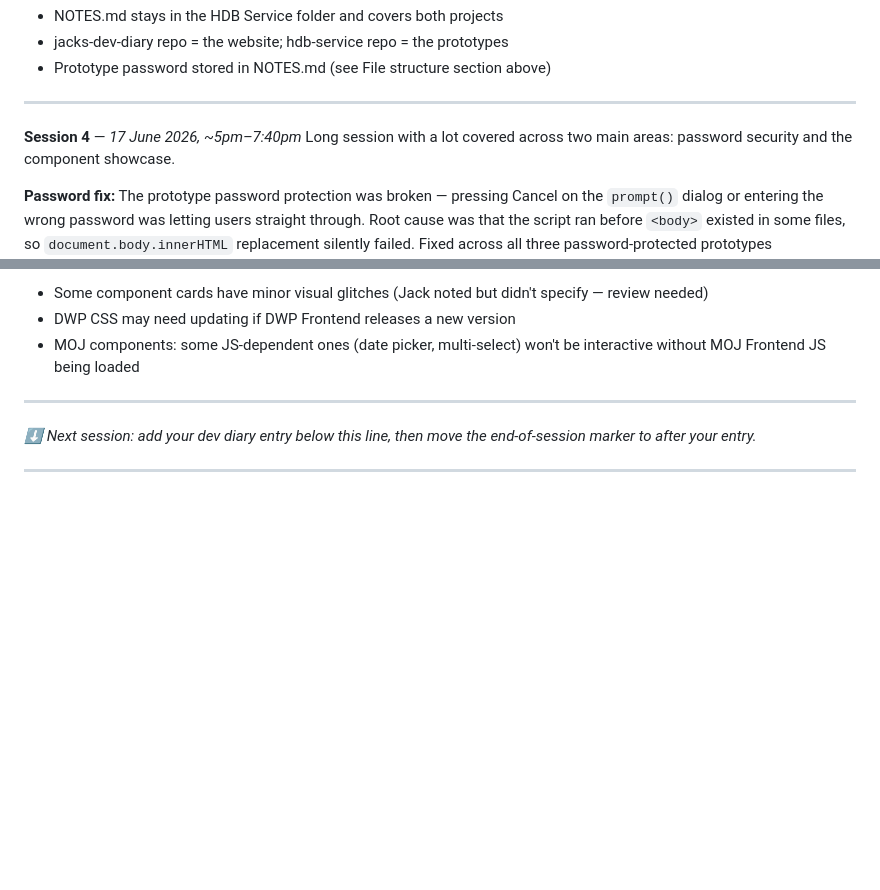
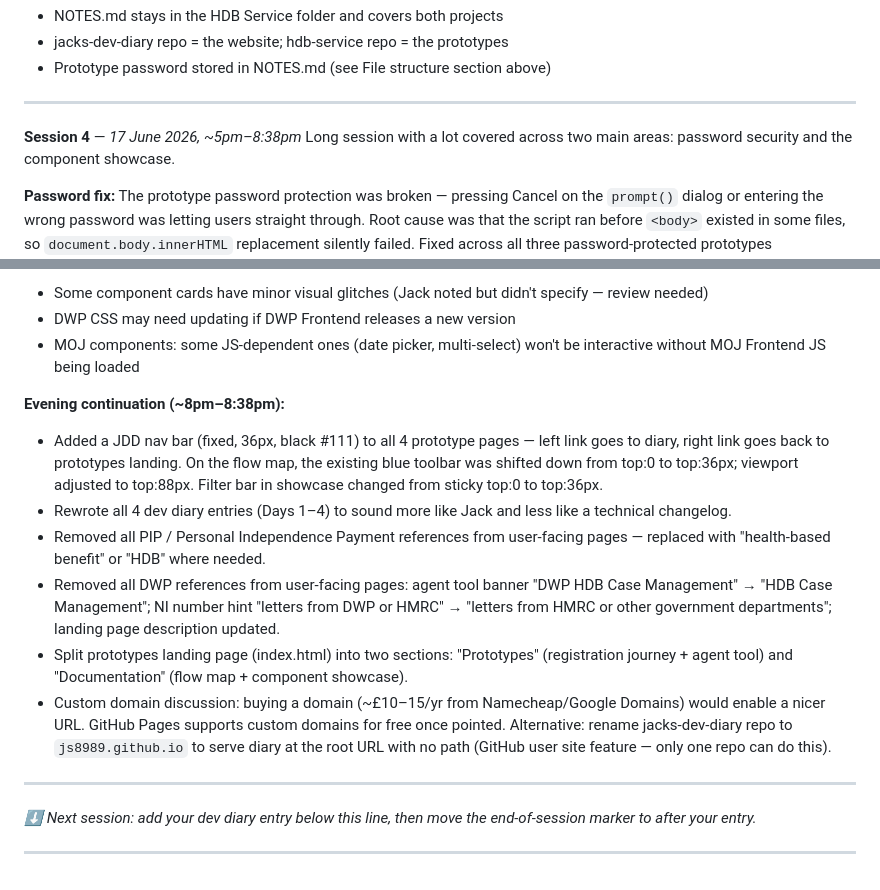
Before and after one commit to js8989/hdb-service, a Markdown page: NOTES.md, 2 parts joined by grey strips. Rendered like a GitHub page; blank space fills up the shorter version.

Commit message:
Update NOTES.md — Session 4 evening continuation and close
Co-Authored-By: Claude Sonnet 4.6 <noreply@anthropic.com>

```diff
--- a/NOTES.md
+++ b/NOTES.md
@@ -285,7 +285,7 @@ Key decisions:
 
 ---
 
-**Session 4** — *17 June 2026, ~5pm–7:40pm*
+**Session 4** — *17 June 2026, ~5pm–8:38pm*
 Long session with a lot covered across two main areas: password security and the component showcase.
 
 **Password fix:** The prototype password protection was broken — pressing Cancel on the `prompt()` dialog or entering the wrong password was letting users straight through. Root cause was that the script ran before `<body>` existed in some files, so `document.body.innerHTML` replacement silently failed. Fixed across all three password-protected prototypes (`govuk_hdb_full_journey.html`, `govuk_hdb_agent_tool.html`, `flow-map.html`) using a new approach: SHA-256 hashed overlay div that covers the whole page, removed only on correct password. Hash of current password `hdb-proto-2026!*!` is `382ad70eaa9292d3ce5176937ac29276cef939415721417e9f639dfdb575b535`. The component showcase (`govuk_component_showcase.html`) has no password — it's a reference tool and doesn't need one.
@@ -315,6 +315,14 @@ Key technical notes for showcase:
 - DWP CSS may need updating if DWP Frontend releases a new version
 - MOJ components: some JS-dependent ones (date picker, multi-select) won't be interactive without MOJ Frontend JS being loaded
 
+**Evening continuation (~8pm–8:38pm):**
+- Added a JDD nav bar (fixed, 36px, black #111) to all 4 prototype pages — left link goes to diary, right link goes back to prototypes landing. On the flow map, the existing blue toolbar was shifted down from top:0 to top:36px; viewport adjusted to top:88px. Filter bar in showcase changed from sticky top:0 to top:36px.
+- Rewrote all 4 dev diary entries (Days 1–4) to sound more like Jack and less like a technical changelog.
+- Removed all PIP / Personal Independence Payment references from user-facing pages — replaced with "health-based benefit" or "HDB" where needed.
+- Removed all DWP references from user-facing pages: agent tool banner "DWP HDB Case Management" → "HDB Case Management"; NI number hint "letters from DWP or HMRC" → "letters from HMRC or other government departments"; landing page description updated.
+- Split prototypes landing page (index.html) into two sections: "Prototypes" (registration journey + agent tool) and "Documentation" (flow map + component showcase).
+- Custom domain discussion: buying a domain (~£10–15/yr from Namecheap/Google Domains) would enable a nicer URL. GitHub Pages supports custom domains for free once pointed. Alternative: rename jacks-dev-diary repo to `js8989.github.io` to serve diary at the root URL with no path (GitHub user site feature — only one repo can do this).
+
 <!-- END OF SESSION 4 — do not edit above this line -->
 
 ---
```
